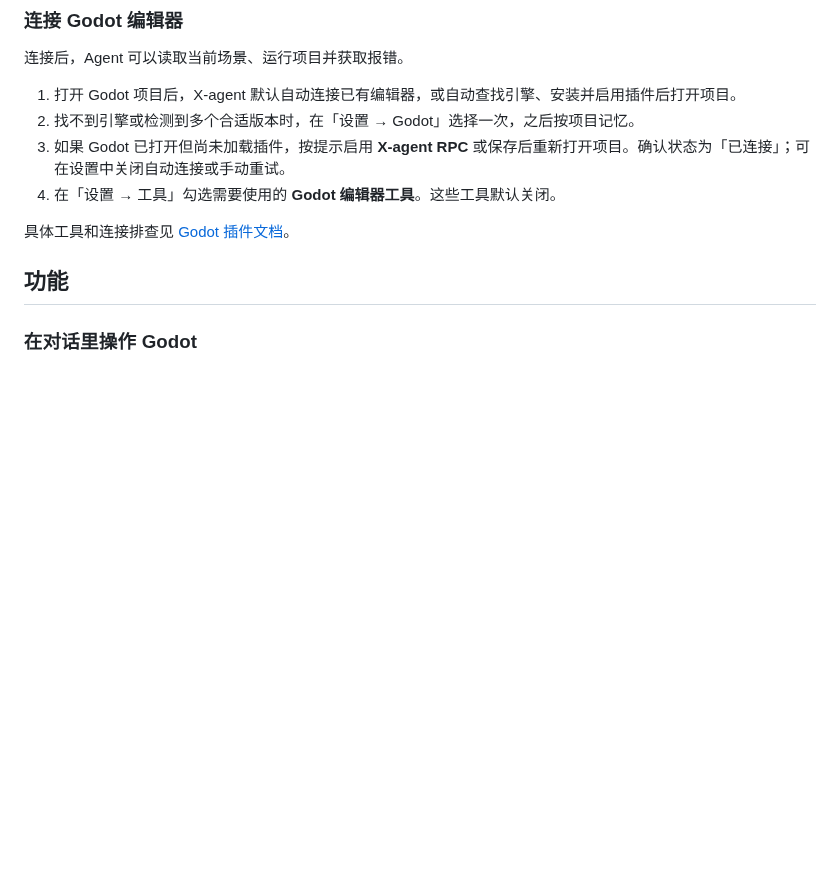
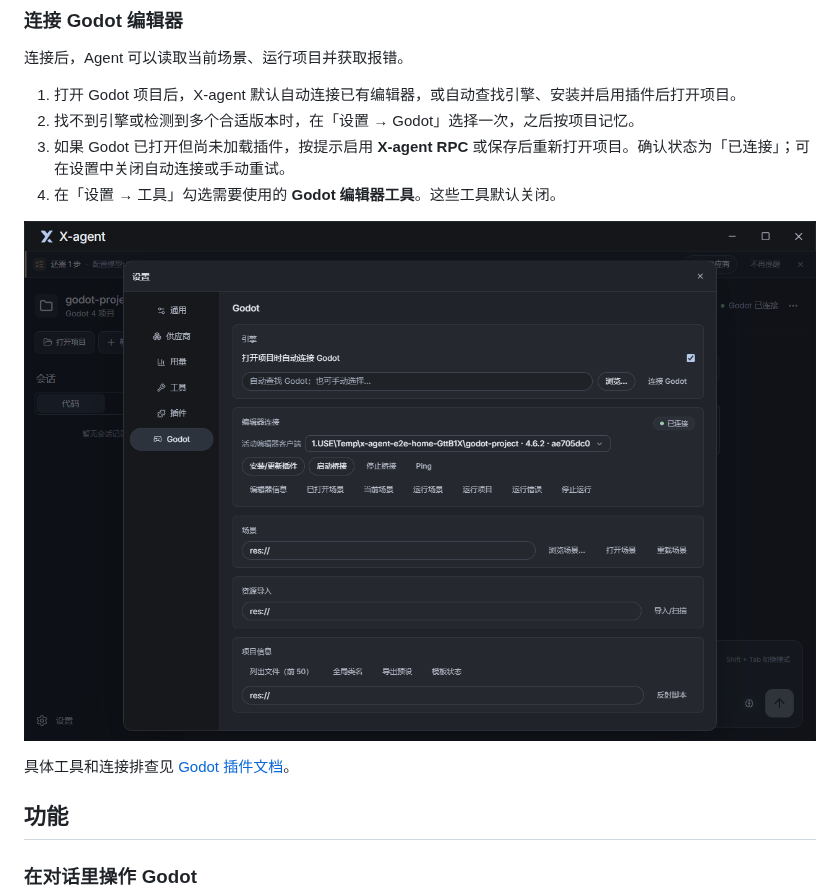
Before and after one commit to Fromlan/X-agent, a Markdown page: README.md, the part around the change. Rendered like a GitHub page; pictures changed too: docs/screenshots/godot-auto-connect.png (added); blank space fills up the shorter version.

```diff
--- a/README.md
+++ b/README.md
@@ -44,6 +44,8 @@ X-agent 让你在同一个会话里修改 Godot 项目的脚本和场景、调
 2. 找不到引擎或检测到多个合适版本时，在「设置 → Godot」选择一次，之后按项目记忆。
 3. 如果 Godot 已打开但尚未加载插件，按提示启用 **X-agent RPC** 或保存后重新打开项目。确认状态为「已连接」；可在设置中关闭自动连接或手动重试。
 4. 在「设置 → 工具」勾选需要使用的 **Godot 编辑器工具**。这些工具默认关闭。
+
+![Godot 自动连接设置](docs/screenshots/godot-auto-connect.png)
 
 具体工具和连接排查见 [Godot 插件文档](packages/godot-editor-rpc/README.md)。
 
```
Also changed, not shown: README.en.md (+2 -0 lines), 3 other files.
